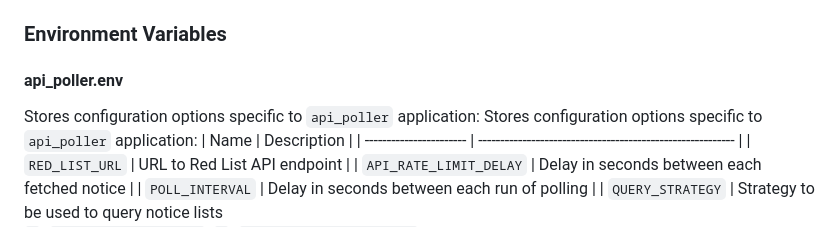
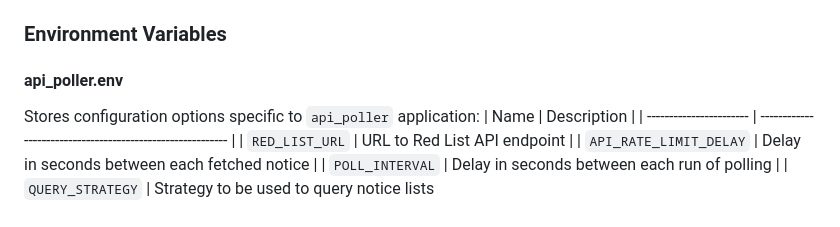
Before and after one commit to khanxmetu/Interpol-Red-DL, a Markdown page: README.md, the part around the change. Drawn GitHub-style.

Commit message:
remove duplicated line

```diff
--- a/README.md
+++ b/README.md
@@ -33,7 +33,6 @@ docker-compose run notice_server pytest
 ## Configuration Options
 ### Environment Variables
 #### api_poller.env
-Stores configuration options specific to `api_poller` application:
 Stores configuration options specific to `api_poller` application:
 | Name                    | Description                                                |
 | ----------------------- | ---------------------------------------------------------- |
```
